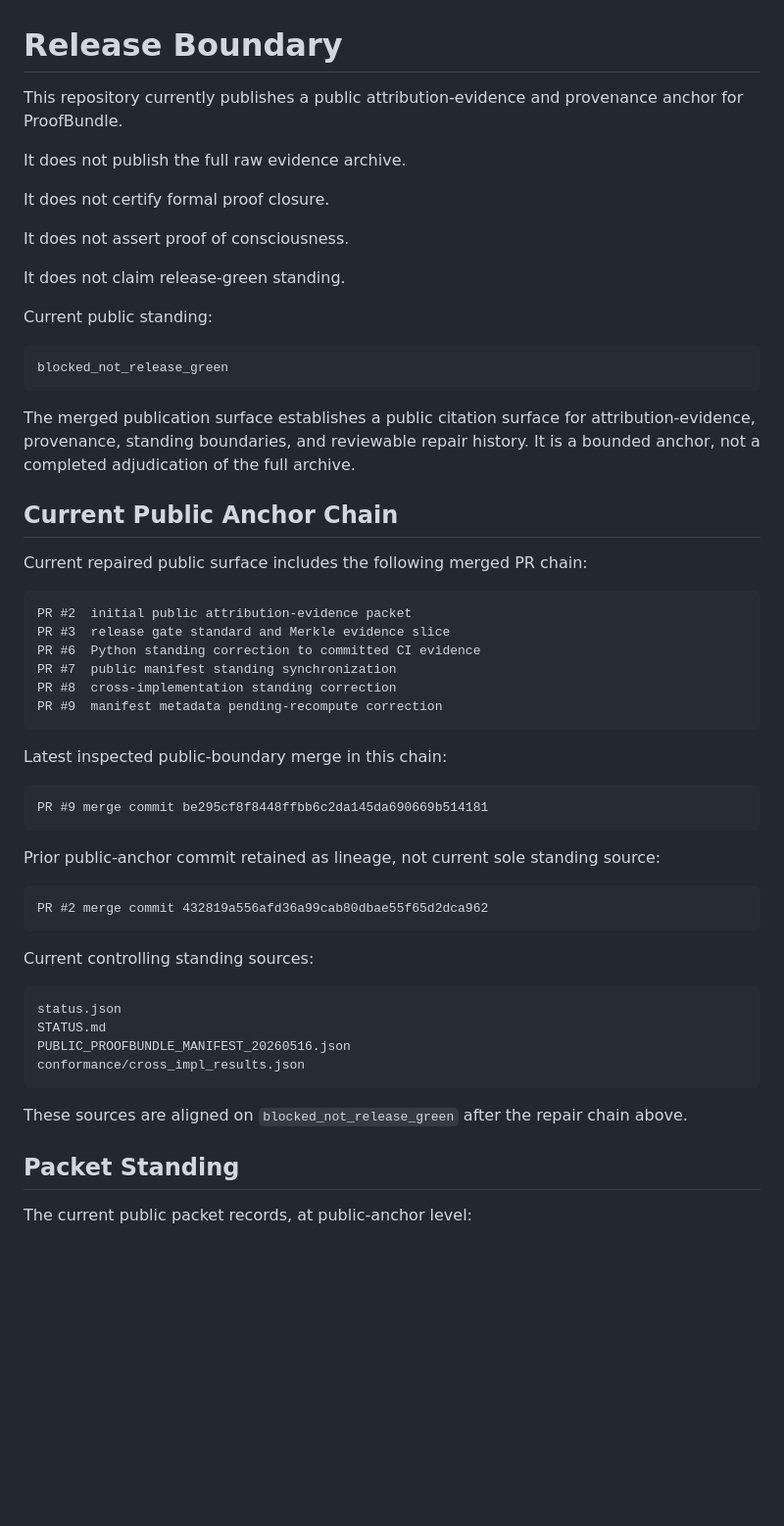
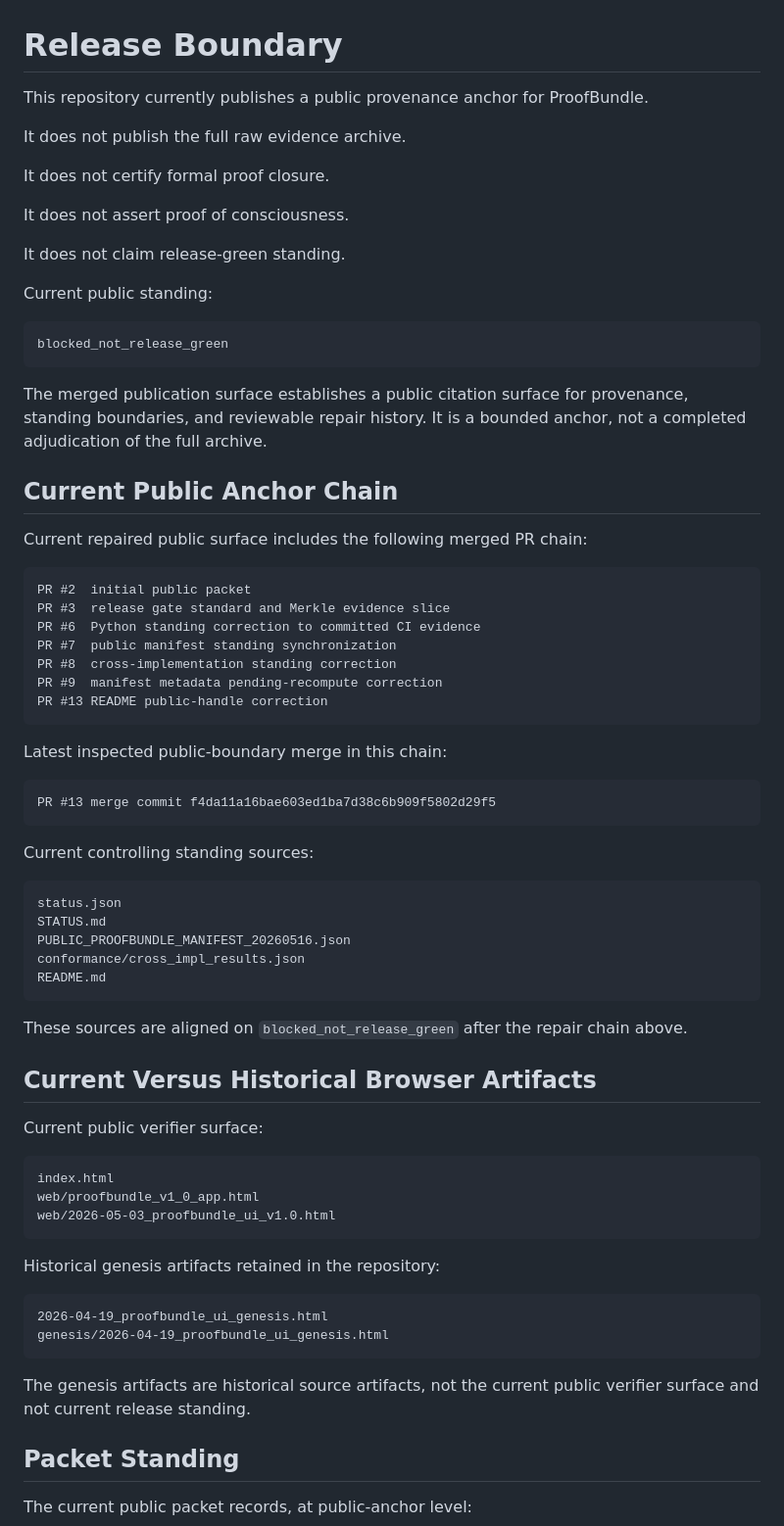
Before and after one commit to FalseAlias/proofbundle, a Markdown page: RELEASE_BOUNDARY.md, the part around one of its changes. Shown at 98% size. Drawn GitHub-style; blank space fills up the shorter version.

Commit message:
Mark genesis HTML as historical

````diff
--- a/RELEASE_BOUNDARY.md
+++ b/RELEASE_BOUNDARY.md
@@ -1,6 +1,6 @@
 # Release Boundary
 
-This repository currently publishes a public attribution-evidence and provenance anchor for ProofBundle.
+This repository currently publishes a public provenance anchor for ProofBundle.
 
 It does not publish the full raw evidence archive.
 
@@ -16,31 +16,26 @@ Current public standing:
 blocked_not_release_green
 ```
 
-The merged publication surface establishes a public citation surface for attribution-evidence, provenance, standing boundaries, and reviewable repair history. It is a bounded anchor, not a completed adjudication of the full archive.
+The merged publication surface establishes a public citation surface for provenance, standing boundaries, and reviewable repair history. It is a bounded anchor, not a completed adjudication of the full archive.
 
 ## Current Public Anchor Chain
 
 Current repaired public surface includes the following merged PR chain:
 
 ```text
-PR #2  initial public attribution-evidence packet
+PR #2  initial public packet
 PR #3  release gate standard and Merkle evidence slice
 PR #6  Python standing correction to committed CI evidence
 PR #7  public manifest standing synchronization
 PR #8  cross-implementation standing correction
 PR #9  manifest metadata pending-recompute correction
+PR #13 README public-handle correction
 ```
 
 Latest inspected public-boundary merge in this chain:
 
 ```text
-PR #9 merge commit be295cf8f8448ffbb6c2da145da690669b514181
-```
-
-Prior public-anchor commit retained as lineage, not current sole standing source:
-
-```text
-PR #2 merge commit 432819a556afd36a99cab80dbae55f65d2dca962
+PR #13 merge commit f4da11a16bae603ed1ba7d38c6b909f5802d29f5
 ```
 
 Current controlling standing sources:
@@ -50,9 +45,29 @@ status.json
 STATUS.md
 PUBLIC_PROOFBUNDLE_MANIFEST_20260516.json
 conformance/cross_impl_results.json
+README.md
 ```
 
 These sources are aligned on `blocked_not_release_green` after the repair chain above.
+
+## Current Versus Historical Browser Artifacts
+
+Current public verifier surface:
+
+```text
+index.html
+web/proofbundle_v1_0_app.html
+web/2026-05-03_proofbundle_ui_v1.0.html
+```
+
+Historical genesis artifacts retained in the repository:
+
+```text
+2026-04-19_proofbundle_ui_genesis.html
+genesis/2026-04-19_proofbundle_ui_genesis.html
+```
+
+The genesis artifacts are historical source artifacts, not the current public verifier surface and not current release standing.
 
 ## Packet Standing
 
````
Also changed, not shown: other parts of RELEASE_BOUNDARY.md (+2 -2 lines).
